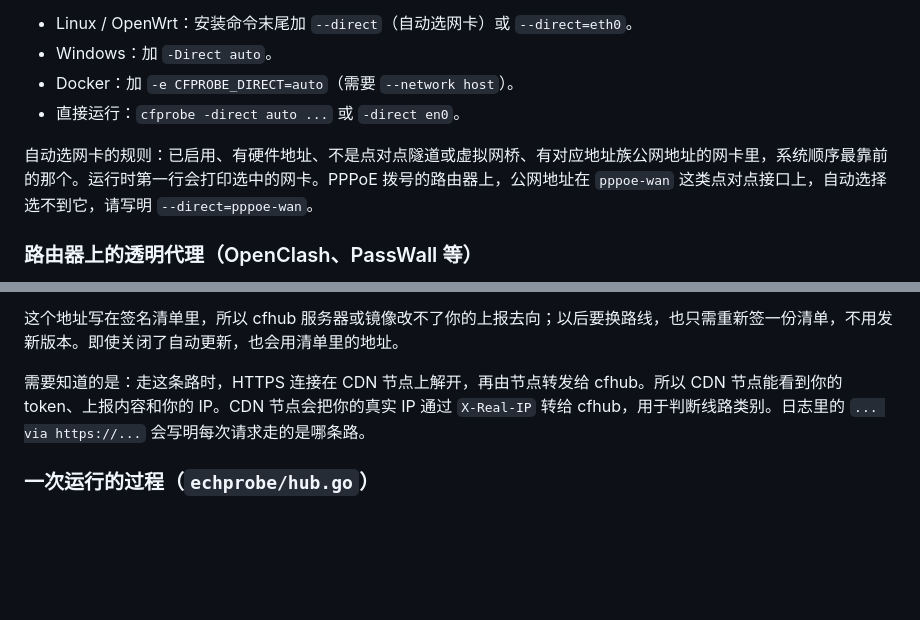
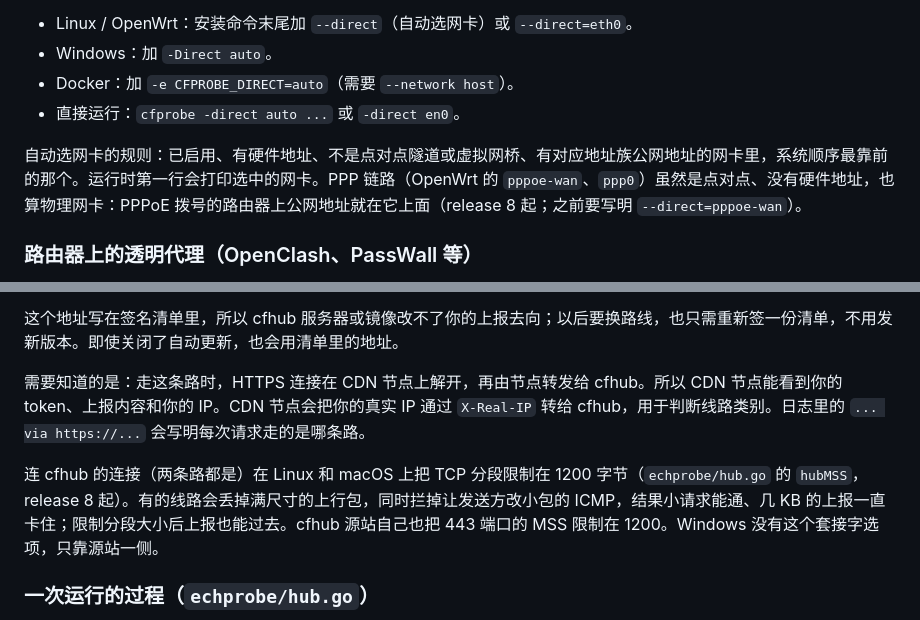
Before and after one commit to 1molchuan/cfhub, a Markdown page: README.md, 2 parts joined by grey strips. Rendered like a GitHub page; blank space fills up the shorter version.

Commit message:
README: PPPoE links in -direct auto; hub connection segment cap

```diff
--- a/README.md
+++ b/README.md
@@ -37,7 +37,7 @@
 - Docker：加 `-e CFPROBE_DIRECT=auto`（需要 `--network host`）。
 - 直接运行：`cfprobe -direct auto ...` 或 `-direct en0`。
 
-自动选网卡的规则：已启用、有硬件地址、不是点对点隧道或虚拟网桥、有对应地址族公网地址的网卡里，系统顺序最靠前的那个。运行时第一行会打印选中的网卡。PPPoE 拨号的路由器上，公网地址在 `pppoe-wan` 这类点对点接口上，自动选择选不到它，请写明 `--direct=pppoe-wan`。
+自动选网卡的规则：已启用、有硬件地址、不是点对点隧道或虚拟网桥、有对应地址族公网地址的网卡里，系统顺序最靠前的那个。运行时第一行会打印选中的网卡。PPP 链路（OpenWrt 的 `pppoe-wan`、`ppp0`）虽然是点对点、没有硬件地址，也算物理网卡：PPPoE 拨号的路由器上公网地址就在它上面（release 8 起；之前要写明 `--direct=pppoe-wan`）。
 
 ### 路由器上的透明代理（OpenClash、PassWall 等）
 
@@ -87,6 +87,8 @@ docker run -d --name cfprobe --restart unless-stopped --network host \
 这个地址写在签名清单里，所以 cfhub 服务器或镜像改不了你的上报去向；以后要换路线，也只需重新签一份清单，不用发新版本。即使关闭了自动更新，也会用清单里的地址。
 
 需要知道的是：走这条路时，HTTPS 连接在 CDN 节点上解开，再由节点转发给 cfhub。所以 CDN 节点能看到你的 token、上报内容和你的 IP。CDN 节点会把你的真实 IP 通过 `X-Real-IP` 转给 cfhub，用于判断线路类别。日志里的 `... via https://...` 会写明每次请求走的是哪条路。
+
+连 cfhub 的连接（两条路都是）在 Linux 和 macOS 上把 TCP 分段限制在 1200 字节（`echprobe/hub.go` 的 `hubMSS`，release 8 起）。有的线路会丢掉满尺寸的上行包，同时拦掉让发送方改小包的 ICMP，结果小请求能通、几 KB 的上报一直卡住；限制分段大小后上报也能过去。cfhub 源站自己也把 443 端口的 MSS 限制在 1200。Windows 没有这个套接字选项，只靠源站一侧。
 
 ### 一次运行的过程（`echprobe/hub.go`）
 
```
